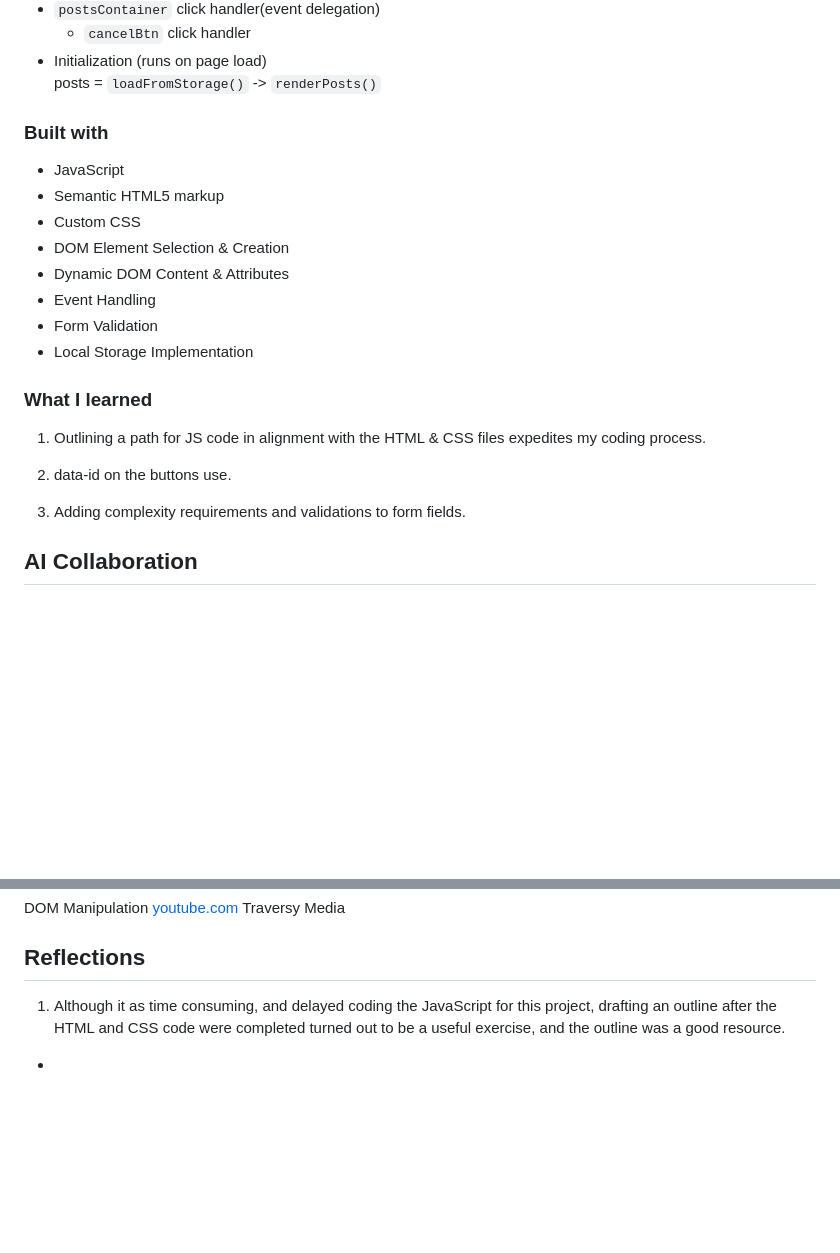
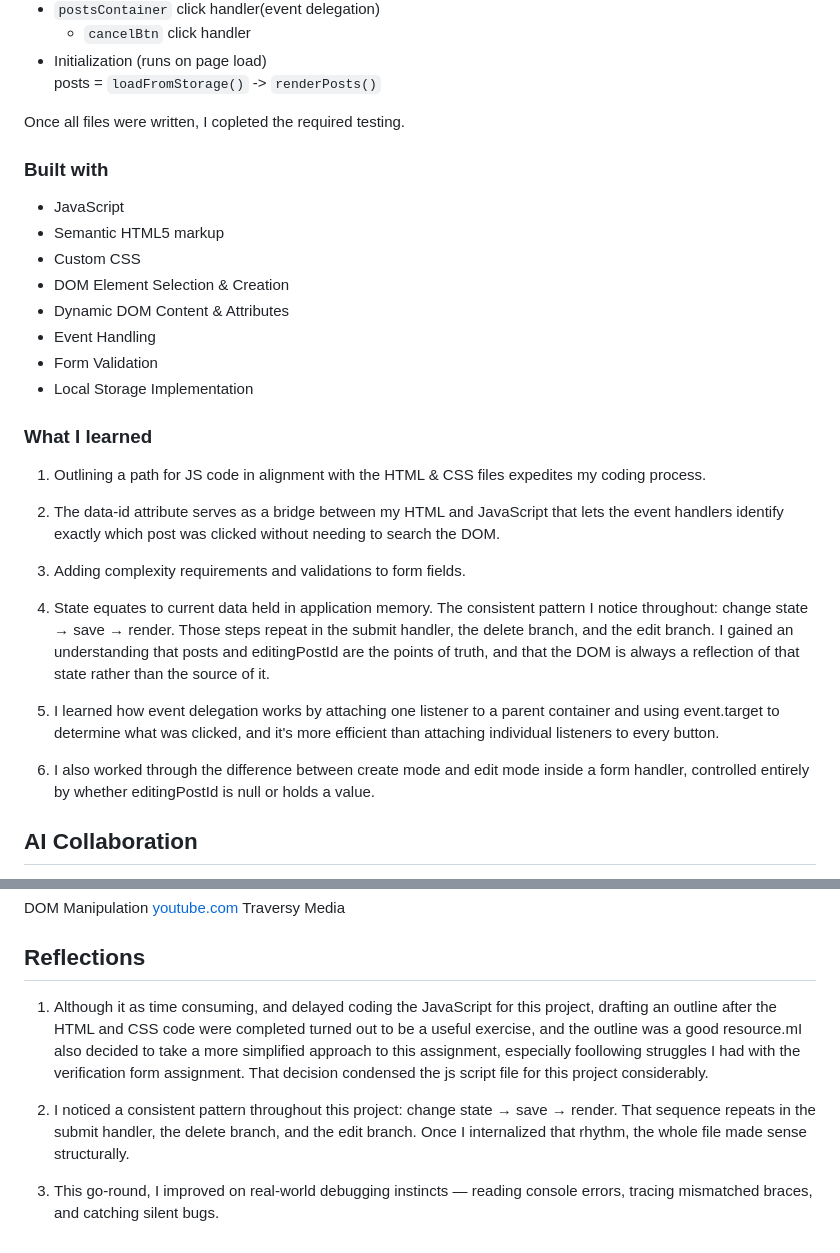
Before and after one commit to zstem001hz-droid/personal-blog-sba, a Markdown page: readme.md, 2 parts joined by grey strips. Drawn GitHub-style; blank space fills up the shorter version.

Commit message:
completed readme.md, and reflections

```diff
--- a/readme.md
+++ b/readme.md
@@ -48,9 +48,7 @@ Began by creating my project's folder structure, and creating the script.js, and
 * Initialization (runs on page load)\
 posts = `loadFromStorage()` -> `renderPosts()`
 
-
-
-
+Once all files were written, I copleted the required testing.
 
 ### Built with
 
@@ -63,15 +61,19 @@ posts = `loadFromStorage()` -> `renderPosts()`
 - Form Validation
 - Local Storage Implementation
 
-
 ### What I learned
 
   1. Outlining a path for JS code in alignment with the HTML & CSS files expedites my coding process.
 
-  2. data-id on the buttons use.
+  2. The data-id attribute serves as a bridge between my HTML and JavaScript that lets the event handlers identify exactly which post was clicked without needing to search the DOM.
 
   3. Adding complexity requirements and validations to form fields.
 
+  4. State equates to current data held in application memory. The consistent pattern I notice throughout: change state → save → render. Those steps repeat in the submit handler, the delete branch, and the edit branch. I gained an understanding that posts and editingPostId are the points of truth, and that the DOM is always a reflection of that state rather than the source of it.
+
+  6. I learned how event delegation works by attaching one listener to a parent container and using event.target to determine what was clicked, and it's more efficient than attaching individual listeners to every button.
+
+  7. I also worked through the difference between create mode and edit mode inside a form handler, controlled entirely by whether editingPostId is null or holds a value.
 
 ## AI Collaboration
 
@@ -106,14 +108,8 @@ DOM Manipulation
 
 ## Reflections
 
-1. Although it as time consuming, and delayed coding the JavaScript for this project, drafting an outline after the HTML and CSS code were completed turned out to be a useful exercise, and the outline was a good resource.
+1. Although it as time consuming, and delayed coding the JavaScript for this project, drafting an outline after the HTML and CSS code were completed turned out to be a useful exercise, and the outline was a good resource.mI also decided to take a more simplified approach to this assignment, especially foollowing struggles I had with the verification form assignment. That decision condensed the js script file for this project considerably.
 
--
+2. I noticed a consistent pattern throughout this project: change state → save → render. That sequence repeats in the submit handler, the delete branch, and the edit branch. Once I internalized that rhythm, the whole file made sense structurally.
 
-2.
-
--
-
-3.
-
--
+3. This go-round, I improved on real-world debugging instincts — reading console errors, tracing mismatched braces, and catching silent bugs.
```
